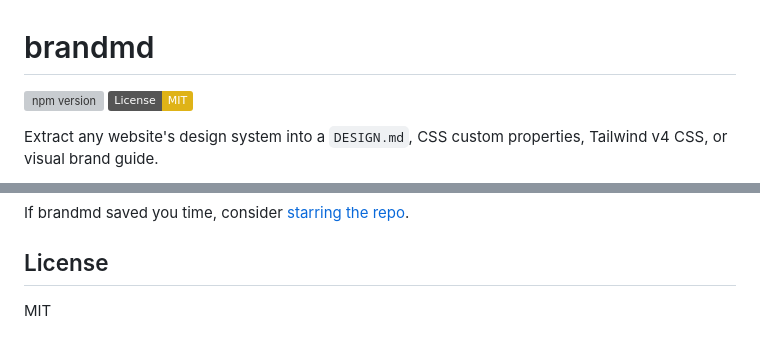
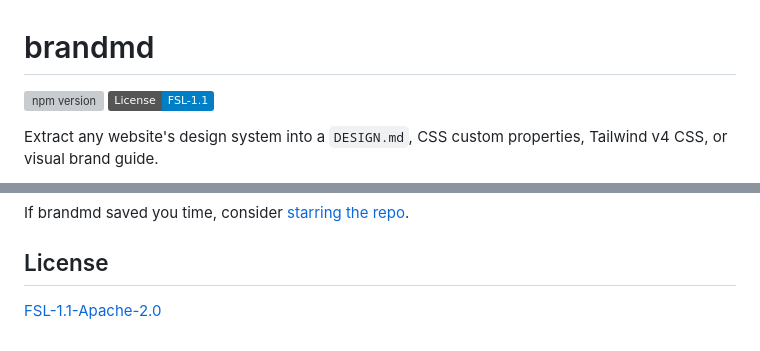
Before and after one commit to yuvrajangadsingh/brandmd, a Markdown page: README.md, 2 parts joined by grey strips. Rendered like a GitHub page; badges without logos; grey boxes are pictures that could not be loaded.

Commit message:
fix license reference in README to FSL

```diff
--- a/README.md
+++ b/README.md
@@ -1,6 +1,6 @@
 # brandmd
 
-[![npm version](https://img.shields.io/npm/v/brandmd)](https://www.npmjs.com/package/brandmd) [![License: MIT](https://img.shields.io/badge/License-MIT-yellow.svg)](https://opensource.org/licenses/MIT)
+[![npm version](https://img.shields.io/npm/v/brandmd)](https://www.npmjs.com/package/brandmd) [![License: FSL](https://img.shields.io/badge/License-FSL--1.1-blue.svg)](https://fsl.software/)
 
 Extract any website's design system into a `DESIGN.md`, CSS custom properties, Tailwind v4 CSS, or visual brand guide.
 
@@ -185,4 +185,4 @@ If brandmd saved you time, consider [starring the repo](https://github.com/yuvra
 
 ## License
 
-MIT
+[FSL-1.1-Apache-2.0](LICENSE)
```
